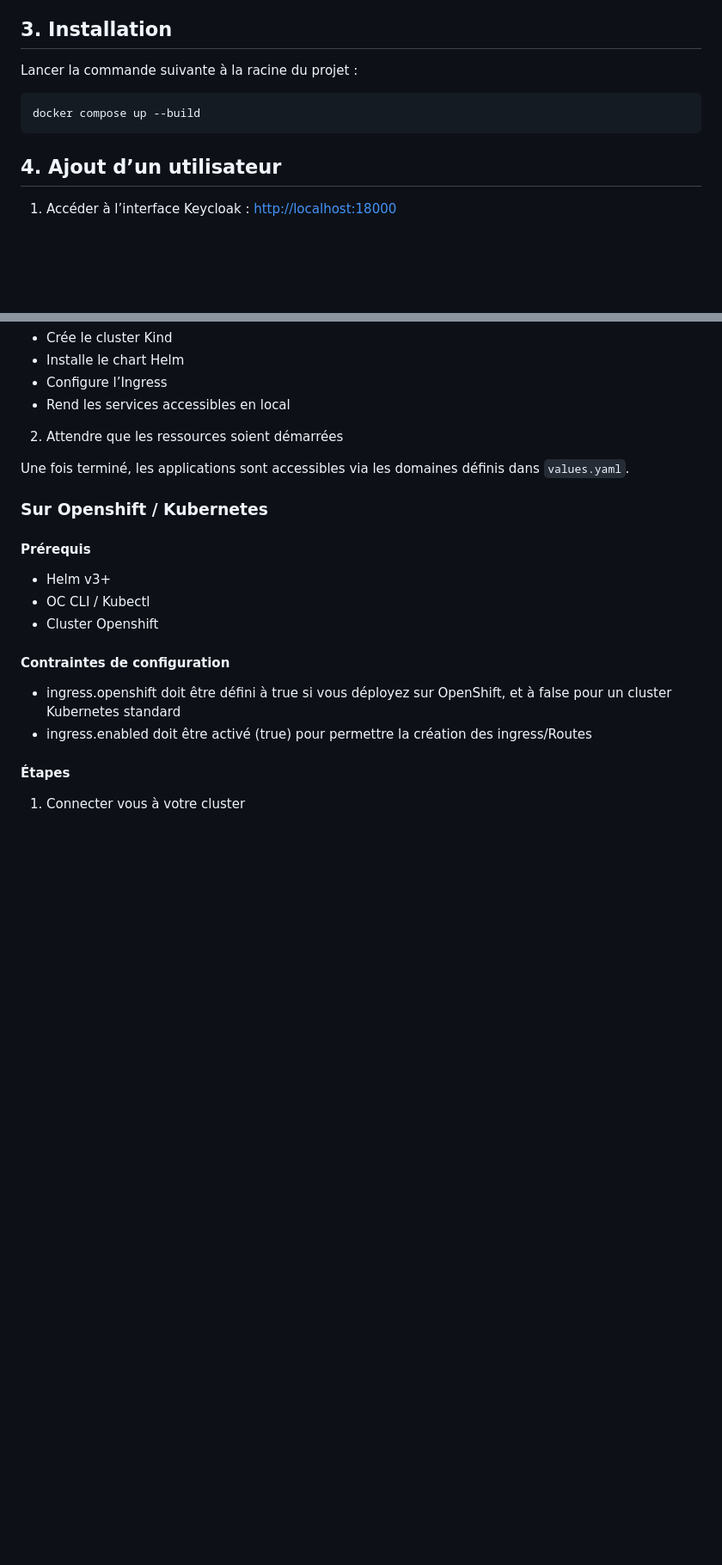
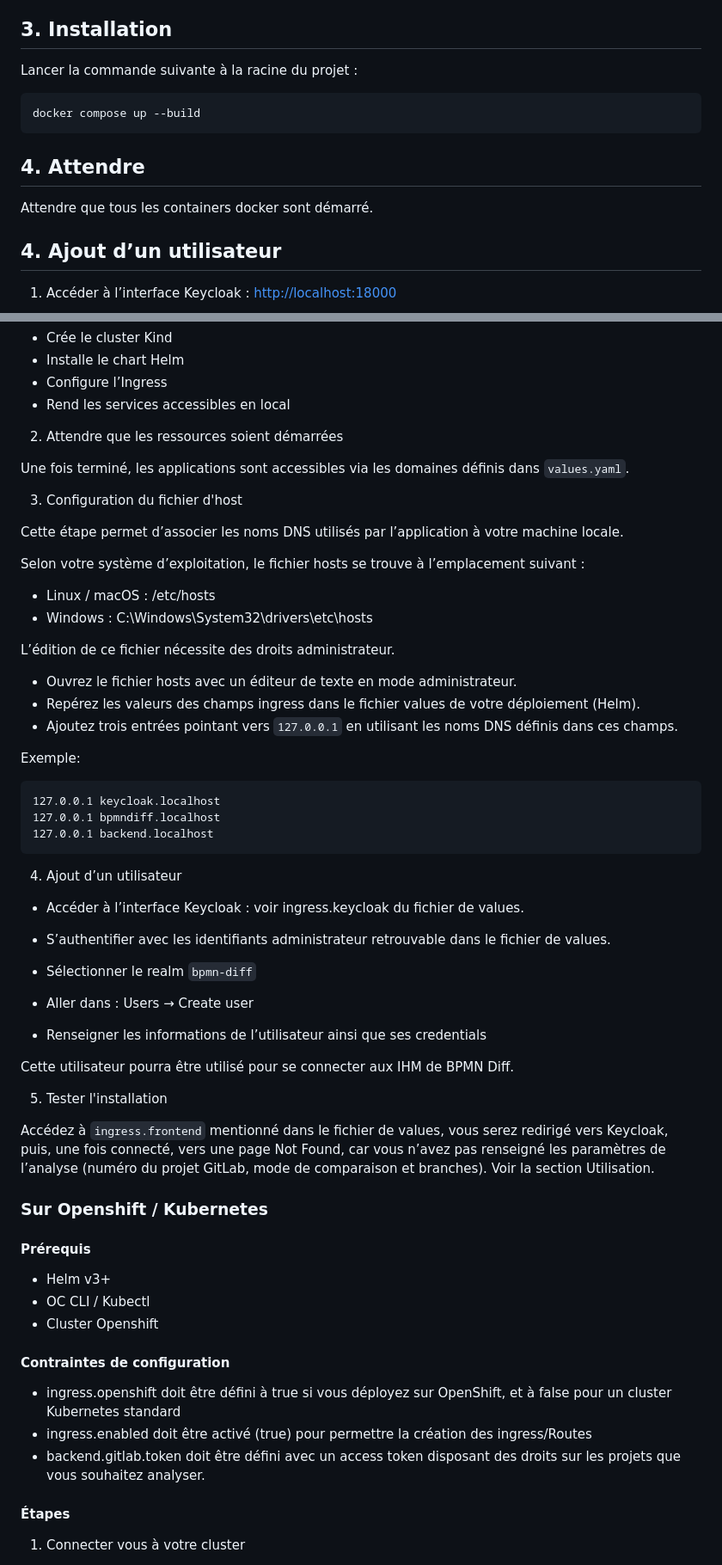
Before and after one commit to Antoine-ValentinCharpentier/BpmnDiff, a Markdown page: README.md, 2 parts joined by grey strips. Shown at 86% size. GitHub-like rendering; blank space fills up the shorter version.

Commit message:
:memo: Update README.md installation steps
Added sections for waiting for Docker containers, testing installation, and user addition instructions.

````diff
--- a/README.md
+++ b/README.md
@@ -129,6 +129,10 @@ Lancer la commande suivante à la racine du projet :
 docker compose up --build
 ```
 
+## 4. Attendre
+
+Attendre que tous les containers docker sont démarré.
+
 ## 4. Ajout d’un utilisateur
 
 1. Accéder à l’interface Keycloak : [http://localhost:18000](http://localhost:18000)
@@ -246,6 +255,45 @@ Ce script :
 
 Une fois terminé, les applications sont accessibles via les domaines définis dans `values.yaml`.
 
+3. Configuration du fichier d'host
+
+Cette étape permet d’associer les noms DNS utilisés par l’application à votre machine locale.
+
+Selon votre système d’exploitation, le fichier hosts se trouve à l’emplacement suivant :
+- Linux / macOS : /etc/hosts
+- Windows : C:\Windows\System32\drivers\etc\hosts
+
+L’édition de ce fichier nécessite des droits administrateur.
+- Ouvrez le fichier hosts avec un éditeur de texte en mode administrateur.
+- Repérez les valeurs des champs ingress dans le fichier values de votre déploiement (Helm).
+- Ajoutez trois entrées pointant vers `127.0.0.1` en utilisant les noms DNS définis dans ces champs.
+
+Exemple:
+```
+127.0.0.1 keycloak.localhost
+127.0.0.1 bpmndiff.localhost
+127.0.0.1 backend.localhost
+```
+
+4. Ajout d’un utilisateur
+
+- Accéder à l’interface Keycloak : voir ingress.keycloak du fichier de values.
+
+- S’authentifier avec les identifiants administrateur retrouvable dans le fichier de values.
+
+- Sélectionner le realm `bpmn-diff`
+
+- Aller dans :  Users → Create user
+
+- Renseigner les informations de l’utilisateur ainsi que ses credentials
+
+Cette utilisateur pourra être utilisé pour se connecter aux IHM de BPMN Diff.
+
+5. Tester l'installation
+
+Accédez à `ingress.frontend` mentionné dans le fichier de values, vous serez redirigé vers Keycloak, puis, une fois connecté, vers une page Not Found, car vous n’avez pas renseigné les paramètres de l’analyse (numéro du projet GitLab, mode de comparaison et branches).
+Voir la section Utilisation.
+
 ### Sur Openshift / Kubernetes
 
 #### Prérequis
@@ -258,6 +306,7 @@ Une fois terminé, les applications sont accessibles via les domaines définis d
 
 - ingress.openshift doit être défini à true si vous déployez sur OpenShift, et à false pour un cluster Kubernetes standard
 - ingress.enabled doit être activé (true) pour permettre la création des ingress/Routes
+- backend.gitlab.token doit être défini avec un access token disposant des droits sur les projets que vous souhaitez analyser.
 
 #### Étapes
 
````
Also changed, not shown: other parts of README.md (+26 -2 lines).
